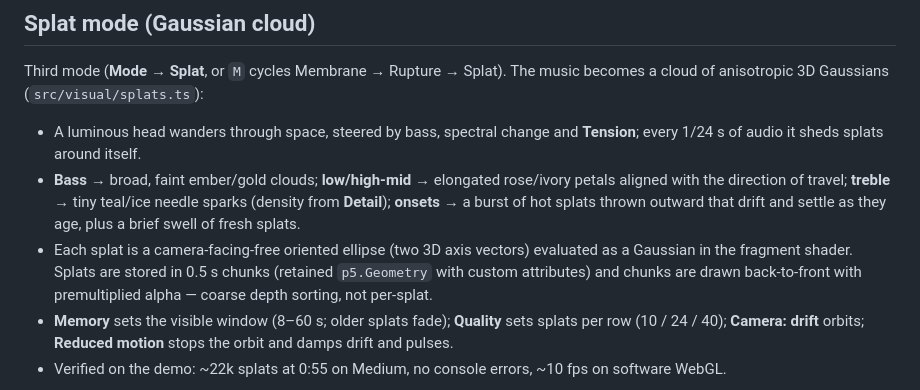
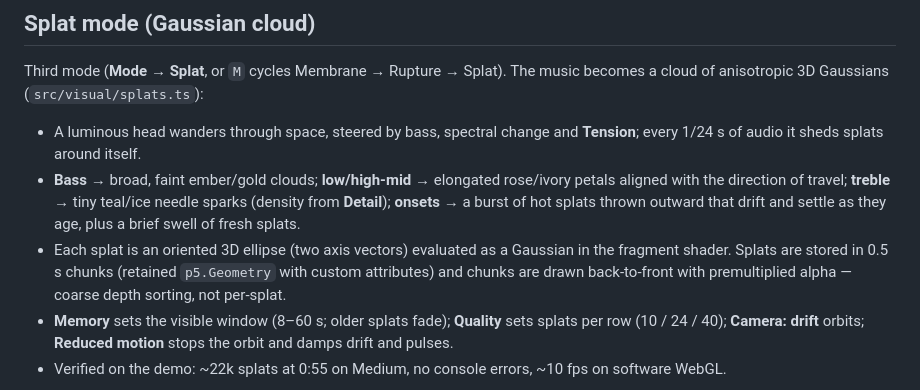
Before and after one commit to mathewgeejo/palimpsest, a Markdown page: README.md, the part around the change. GitHub-like rendering.

Commit message:
README: clarify splat wording
Co-Authored-By: Devin AI <158243242+devin-ai-integration[bot]@users.noreply.github.com>

```diff
--- a/README.md
+++ b/README.md
@@ -74,7 +74,7 @@ Third mode (**Mode → Splat**, or `M` cycles Membrane → Rupture → Splat). T
 
 - A luminous head wanders through space, steered by bass, spectral change and **Tension**; every 1/24 s of audio it sheds splats around itself.
 - **Bass** → broad, faint ember/gold clouds; **low/high-mid** → elongated rose/ivory petals aligned with the direction of travel; **treble** → tiny teal/ice needle sparks (density from **Detail**); **onsets** → a burst of hot splats thrown outward that drift and settle as they age, plus a brief swell of fresh splats.
-- Each splat is a camera-facing-free oriented ellipse (two 3D axis vectors) evaluated as a Gaussian in the fragment shader. Splats are stored in 0.5 s chunks (retained `p5.Geometry` with custom attributes) and chunks are drawn back-to-front with premultiplied alpha — coarse depth sorting, not per-splat.
+- Each splat is an oriented 3D ellipse (two axis vectors) evaluated as a Gaussian in the fragment shader. Splats are stored in 0.5 s chunks (retained `p5.Geometry` with custom attributes) and chunks are drawn back-to-front with premultiplied alpha — coarse depth sorting, not per-splat.
 - **Memory** sets the visible window (8–60 s; older splats fade); **Quality** sets splats per row (10 / 24 / 40); **Camera: drift** orbits; **Reduced motion** stops the orbit and damps drift and pulses.
 - Verified on the demo: ~22k splats at 0:55 on Medium, no console errors, ~10 fps on software WebGL.
 
```
